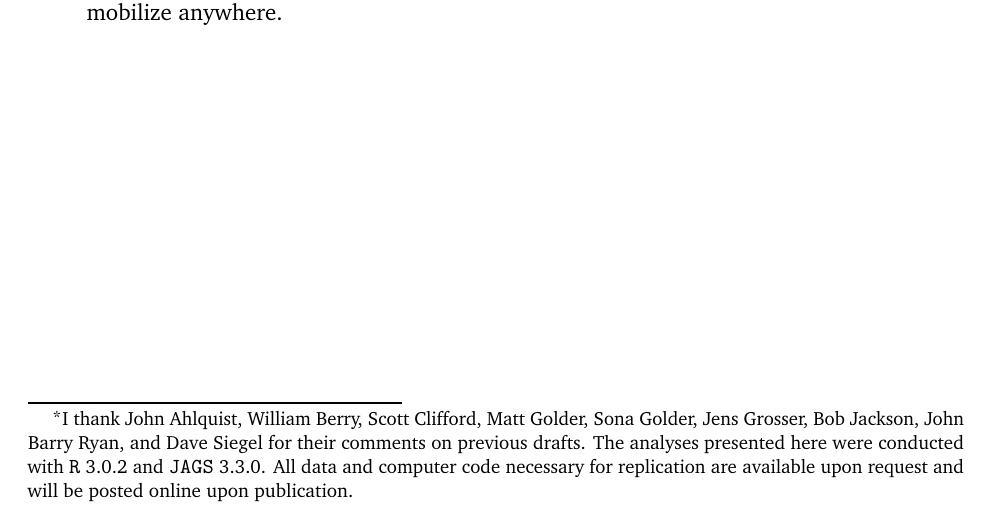
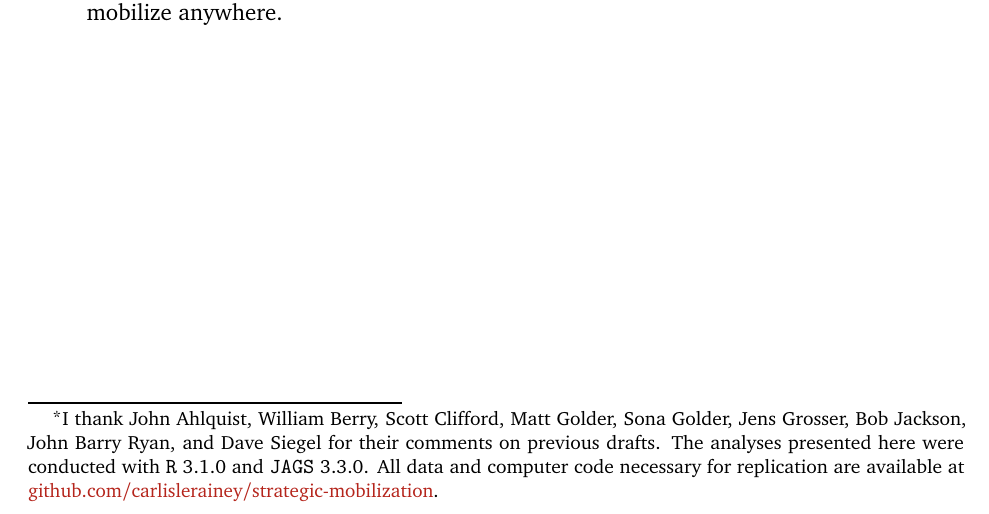
Before and after one commit to carlislerainey/strategic-mobilization, a LaTeX document (doc/stratmob.tex): part of page 1 of 38, cut so that both start at the same text. Compiled offline with pdfLaTeX.

Commit message:
add GitHub link

```diff
--- a/doc/stratmob.tex
+++ b/doc/stratmob.tex
@@ -87,7 +87,7 @@
 {\LARGE Strategic Mobilization}\\\vspace{2mm}
 {\large Why Disproportional Districts Increase Partisan Mobilization Efforts}\\
 \vspace{3mm}
-Carlisle Rainey\symbolfootnote[1]{I thank John Ahlquist, William Berry, Scott Clifford, Matt Golder, Sona Golder, Jens Grosser, Bob Jackson, John Barry Ryan, and Dave Siegel for their comments on previous drafts. The analyses presented here were conducted with \texttt{R} 3.0.2 and \texttt{JAGS} 3.3.0. All data and computer code necessary for replication are available upon request and will be posted online upon publication.}\\\singlespace
+Carlisle Rainey\symbolfootnote[1]{I thank John Ahlquist, William Berry, Scott Clifford, Matt Golder, Sona Golder, Jens Grosser, Bob Jackson, John Barry Ryan, and Dave Siegel for their comments on previous drafts. The analyses presented here were conducted with \texttt{R} 3.1.0 and \texttt{JAGS} 3.3.0. All data and computer code necessary for replication are available at \href{https://github.com/carlislerainey/strategic-mobilization}{github.com/carlislerainey/strategic-mobilization}.}\\\singlespace
 \begin{small}
 Assistant Professor\\
 University at Buffalo (SUNY)\\
```
